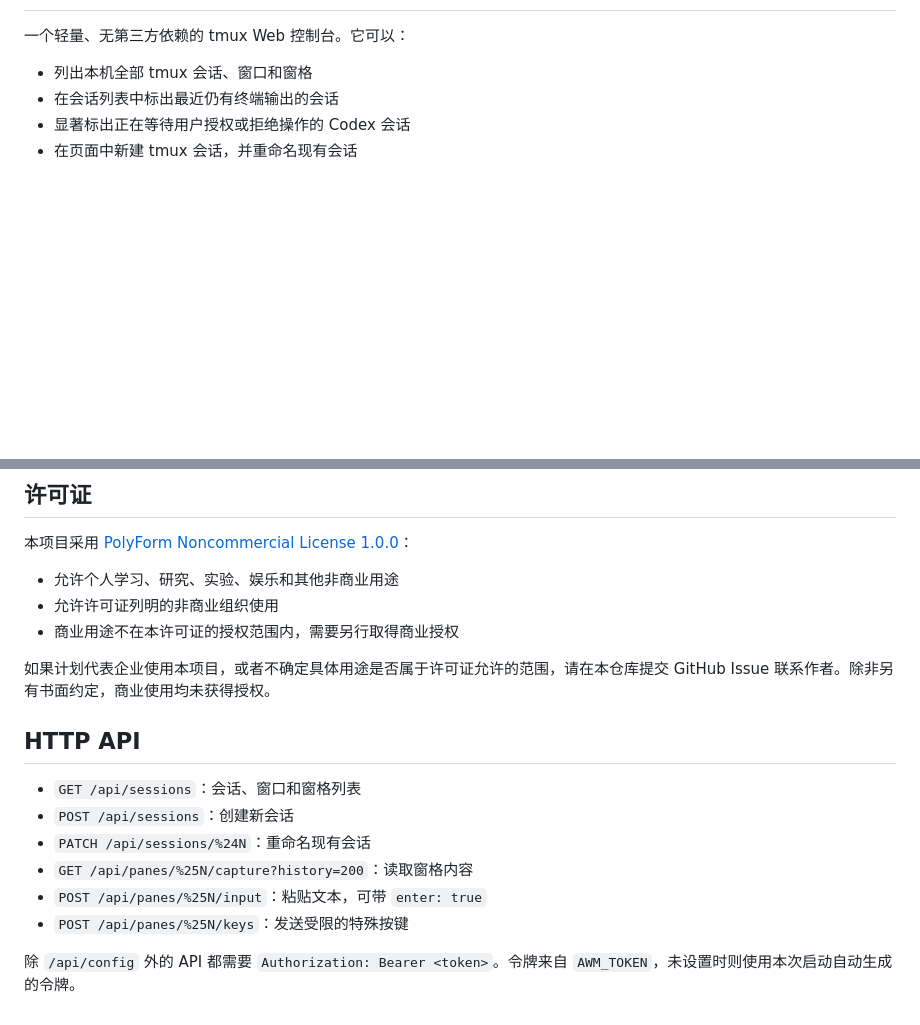
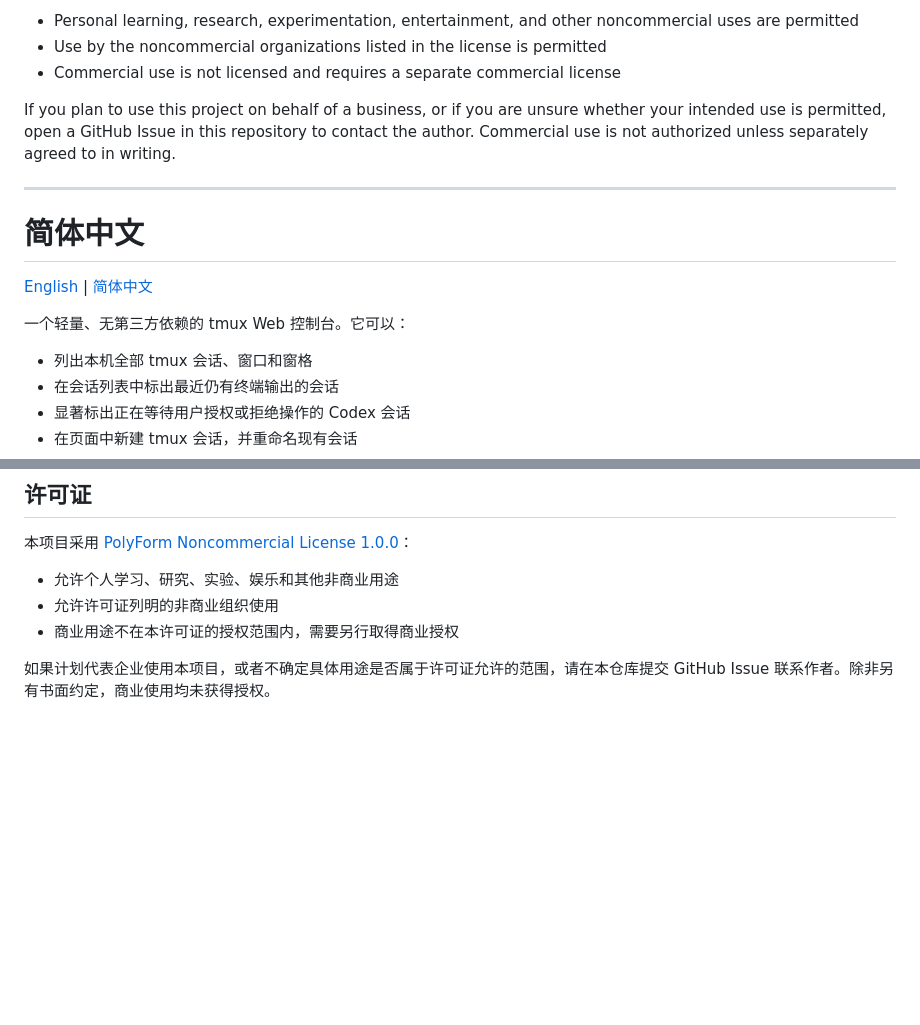
Before and after one commit to newPlayerAL/tmux-web-manager, a Markdown page: README.md, 2 parts joined by grey strips. Rendered like a GitHub page; blank space fills up the shorter version.

Commit message:
Add bilingual project documentation

```diff
--- a/README.md
+++ b/README.md
@@ -2,3 +77,14 @@
+- Personal learning, research, experimentation, entertainment, and other noncommercial uses are permitted
+- Use by the noncommercial organizations listed in the license is permitted
+- Commercial use is not licensed and requires a separate commercial license
+
+If you plan to use this project on behalf of a business, or if you are unsure whether your intended use is permitted, open a GitHub Issue in this repository to contact the author. Commercial use is not authorized unless separately agreed to in writing.
+
+---
+
+# 简体中文
+
+[English](#tmux-web-manager) | [简体中文](#简体中文)
 
 一个轻量、无第三方依赖的 tmux Web 控制台。它可以：
 
@@ -77,14 +163,3 @@ npm test
 - 商业用途不在本许可证的授权范围内，需要另行取得商业授权
 
 如果计划代表企业使用本项目，或者不确定具体用途是否属于许可证允许的范围，请在本仓库提交 GitHub Issue 联系作者。除非另有书面约定，商业使用均未获得授权。
-
-## HTTP API
-
-- `GET /api/sessions`：会话、窗口和窗格列表
-- `POST /api/sessions`：创建新会话
-- `PATCH /api/sessions/%24N`：重命名现有会话
-- `GET /api/panes/%25N/capture?history=200`：读取窗格内容
-- `POST /api/panes/%25N/input`：粘贴文本，可带 `enter: true`
-- `POST /api/panes/%25N/keys`：发送受限的特殊按键
-
-除 `/api/config` 外的 API 都需要 `Authorization: Bearer <token>`。令牌来自 `AWM_TOKEN`，未设置时则使用本次启动自动生成的令牌。
```
Also changed, not shown: other parts of README.md (+75 -0 lines).
